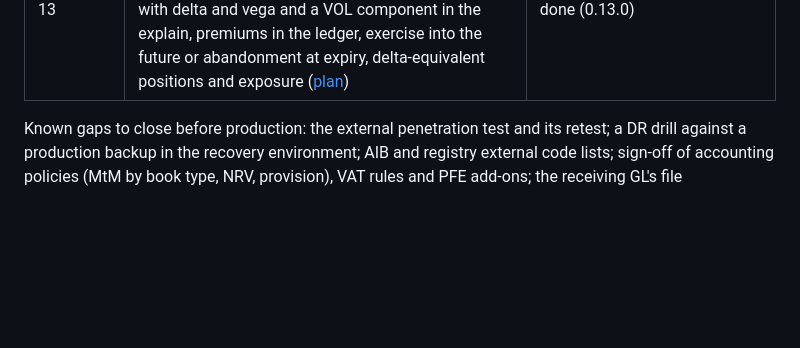
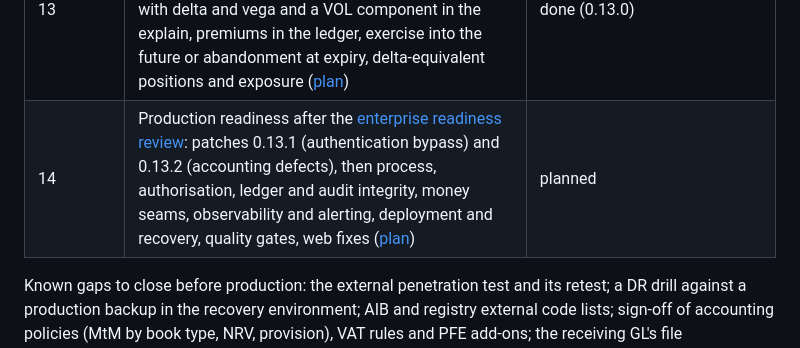
Before and after one commit to Pianonurmi/goo-ets-etrm, a Markdown page: docs/roadmap.md, the part around the change. Drawn GitHub-style; blank space fills up the shorter version.

```diff
--- a/docs/roadmap.md
+++ b/docs/roadmap.md
@@ -15,6 +15,7 @@
 | 11 | Valuation depth: discount curves and discounted MtM, TIME and RATES in the P&L explain, carry interpolation of allowance forwards, cash flow hedge accounting (designation under four eyes, effectiveness, the hedging reserve at period end, reclassification) ([plan](plans/increment-11-valuation-depth.md)) | done (0.11.0) |
 | 12 | EUA futures margining: clearing accounts, daily variation margin from settlement prices posted as realised result, clearing statements with initial margin and reconciliation, margin calls under four eyes, CCP exposure as margin posted, delivery at the final settlement price ([plan](plans/increment-12-futures-margining.md)) | done (0.12.0) |
 | 13 | Options on EUA futures: option terms on trades (call or put, strike, expiry, underlying future), a volatility curve signed off like other curves, Black-76 valuation with delta and vega and a VOL component in the explain, premiums in the ledger, exercise into the future or abandonment at expiry, delta-equivalent positions and exposure ([plan](plans/increment-13-eua-options.md)) | done (0.13.0) |
+| 14 | Production readiness after the [enterprise readiness review](reviews/2026-10-enterprise-readiness.md): patches 0.13.1 (authentication bypass) and 0.13.2 (accounting defects), then process, authorisation, ledger and audit integrity, money seams, observability and alerting, deployment and recovery, quality gates, web fixes ([plan](plans/increment-14-production-readiness.md)) | planned |
 
 Known gaps to close before production: the external penetration test and its retest; a DR drill against a production
 backup in the recovery environment; AIB and registry external code lists; sign-off of accounting policies (MtM by
```
Also changed, not shown: docs/plans/increment-14-production-readiness.md (added, +84 -0 lines), docs/reviews/2026-10-enterprise-readiness.md (+1 -1 lines).
